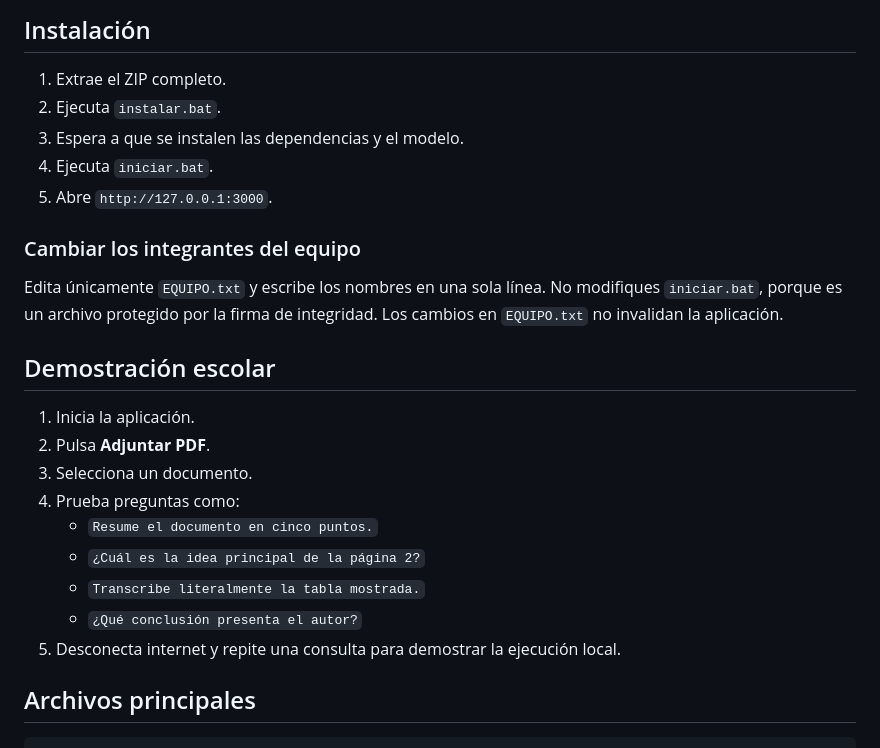
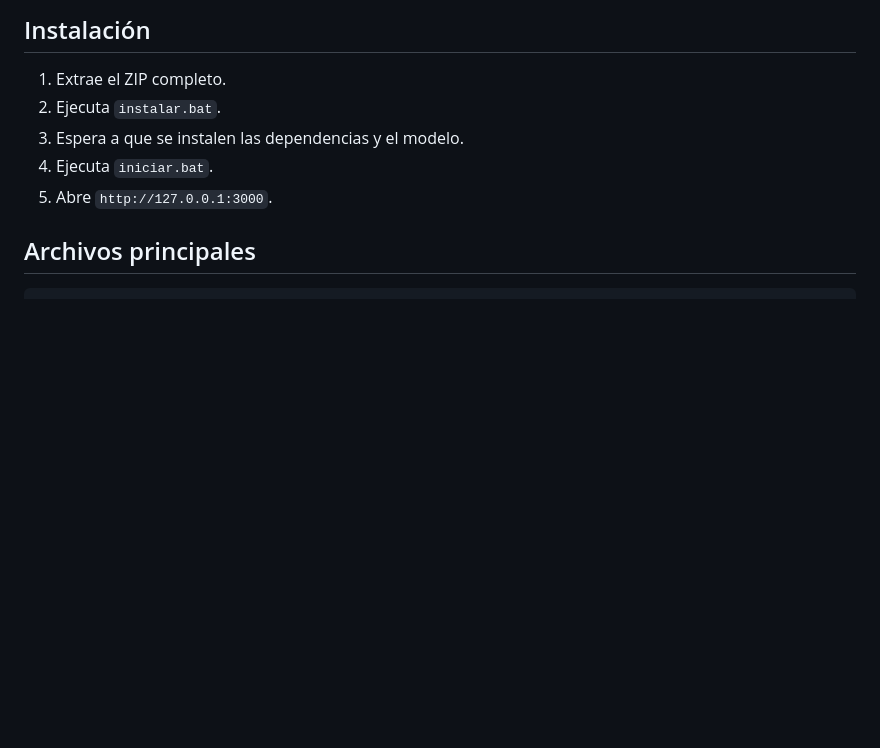
Before and after one commit to Dogarobae/SRB-UCA-PDF-AI, a Markdown page: README.md, the part around the change. Rendered like a GitHub page; blank space fills up the shorter version.

Commit message:
Update README to remove unnecessary sections
Removed sections about team changes and school demonstration.

````diff
--- a/README.md
+++ b/README.md
@@ -46,24 +46,6 @@ internet. Después de instalar todo, `iniciar.bat` puede utilizarse sin conexió
 4. Ejecuta `iniciar.bat`.
 5. Abre `http://127.0.0.1:3000`.
 
-### Cambiar los integrantes del equipo
-
-Edita únicamente `EQUIPO.txt` y escribe los nombres en una sola línea. No modifiques
-`iniciar.bat`, porque es un archivo protegido por la firma de integridad. Los cambios
-en `EQUIPO.txt` no invalidan la aplicación.
-
-## Demostración escolar
-
-1. Inicia la aplicación.
-2. Pulsa **Adjuntar PDF**.
-3. Selecciona un documento.
-4. Prueba preguntas como:
-   - `Resume el documento en cinco puntos.`
-   - `¿Cuál es la idea principal de la página 2?`
-   - `Transcribe literalmente la tabla mostrada.`
-   - `¿Qué conclusión presenta el autor?`
-5. Desconecta internet y repite una consulta para demostrar la ejecución local.
-
 ## Archivos principales
 
 ```text
````
